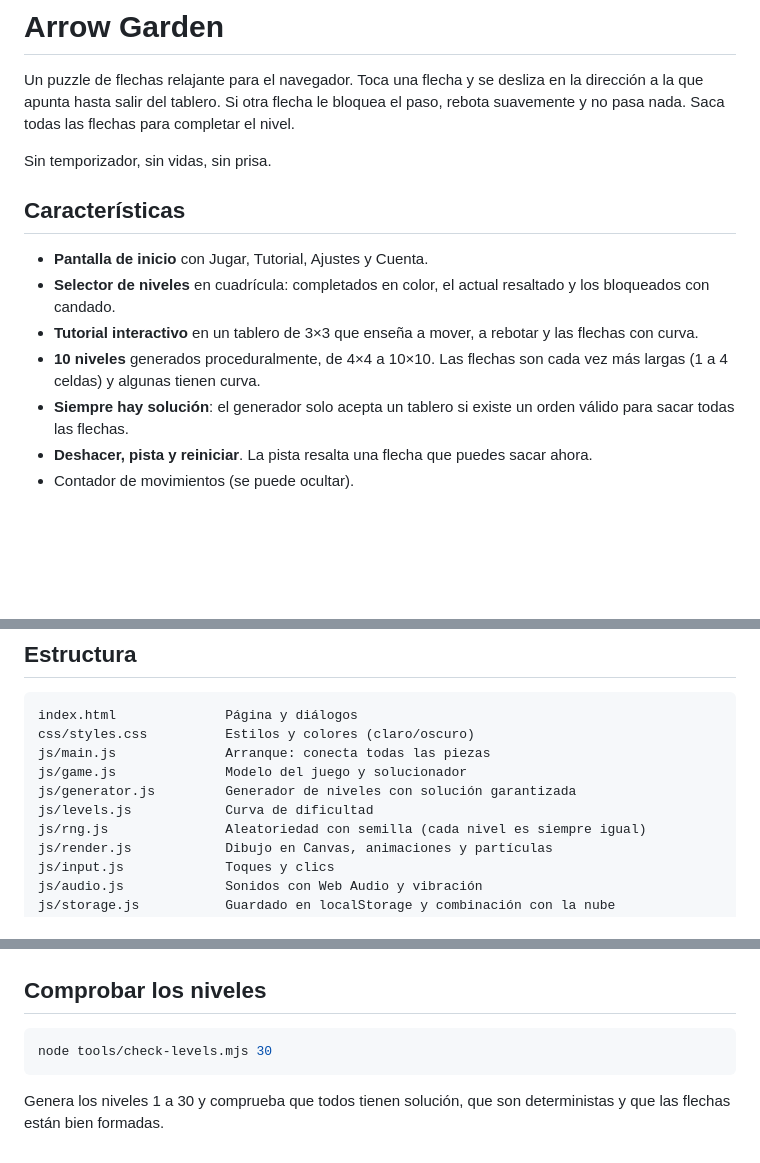
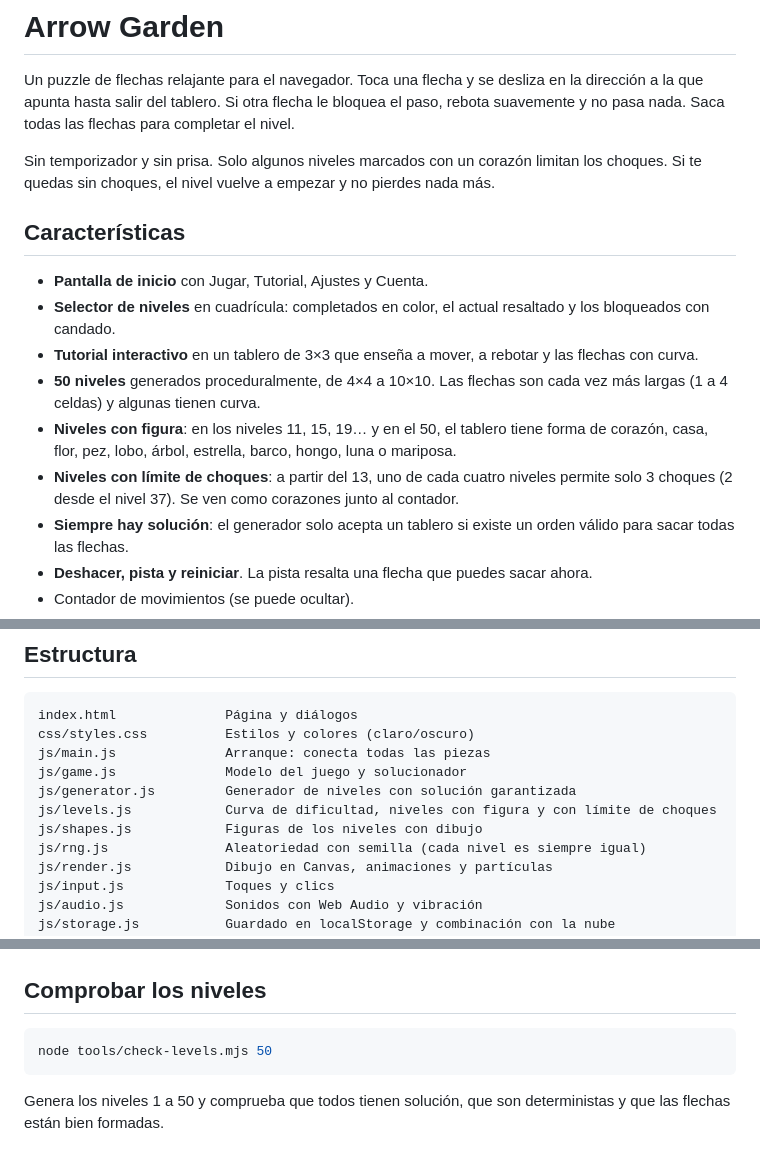
Before and after one commit to Wolfen25-cpu/arrow-garden, a Markdown page: README.md, 3 parts joined by grey strips. GitHub-like rendering; blank space fills up the shorter version.

Commit message:
docs: document picture levels and error limits
Co-Authored-By: Claude Opus 5.5 <noreply@anthropic.com>

````diff
--- a/README.md
+++ b/README.md
@@ -4,7 +4,8 @@ Un puzzle de flechas relajante para el navegador. Toca una flecha y se desliza e
 a la que apunta hasta salir del tablero. Si otra flecha le bloquea el paso, rebota suavemente y
 no pasa nada. Saca todas las flechas para completar el nivel.
 
-Sin temporizador, sin vidas, sin prisa.
+Sin temporizador y sin prisa. Solo algunos niveles marcados con un corazón limitan los choques.
+Si te quedas sin choques, el nivel vuelve a empezar y no pierdes nada más.
 
 ## Características
 
@@ -12,8 +13,12 @@ Sin temporizador, sin vidas, sin prisa.
 - **Selector de niveles** en cuadrícula: completados en color, el actual resaltado y los
   bloqueados con candado.
 - **Tutorial interactivo** en un tablero de 3×3 que enseña a mover, a rebotar y las flechas con curva.
-- **10 niveles** generados proceduralmente, de 4×4 a 10×10. Las flechas son cada vez más
+- **50 niveles** generados proceduralmente, de 4×4 a 10×10. Las flechas son cada vez más
   largas (1 a 4 celdas) y algunas tienen curva.
+- **Niveles con figura**: en los niveles 11, 15, 19… y en el 50, el tablero tiene forma de corazón,
+  casa, flor, pez, lobo, árbol, estrella, barco, hongo, luna o mariposa.
+- **Niveles con límite de choques**: a partir del 13, uno de cada cuatro niveles permite solo 3
+  choques (2 desde el nivel 37). Se ven como corazones junto al contador.
 - **Siempre hay solución**: el generador solo acepta un tablero si existe un orden válido para
   sacar todas las flechas.
 - **Deshacer, pista y reiniciar**. La pista resalta una flecha que puedes sacar ahora.
@@ -115,7 +120,8 @@ css/styles.css          Estilos y colores (claro/oscuro)
 js/main.js              Arranque: conecta todas las piezas
 js/game.js              Modelo del juego y solucionador
 js/generator.js         Generador de niveles con solución garantizada
-js/levels.js            Curva de dificultad
+js/levels.js            Curva de dificultad, niveles con figura y con límite de choques
+js/shapes.js            Figuras de los niveles con dibujo
 js/rng.js               Aleatoriedad con semilla (cada nivel es siempre igual)
 js/render.js            Dibujo en Canvas, animaciones y partículas
 js/input.js             Toques y clics
@@ -134,8 +140,8 @@ tools/check-levels.mjs  Verifica que todos los niveles tienen solución
 ## Comprobar los niveles
 
 ```bash
-node tools/check-levels.mjs 30
+node tools/check-levels.mjs 50
 ```
 
-Genera los niveles 1 a 30 y comprueba que todos tienen solución, que son deterministas y que las
+Genera los niveles 1 a 50 y comprueba que todos tienen solución, que son deterministas y que las
 flechas están bien formadas.
````
Also changed, not shown: CLAUDE.md (+17 -7 lines).
